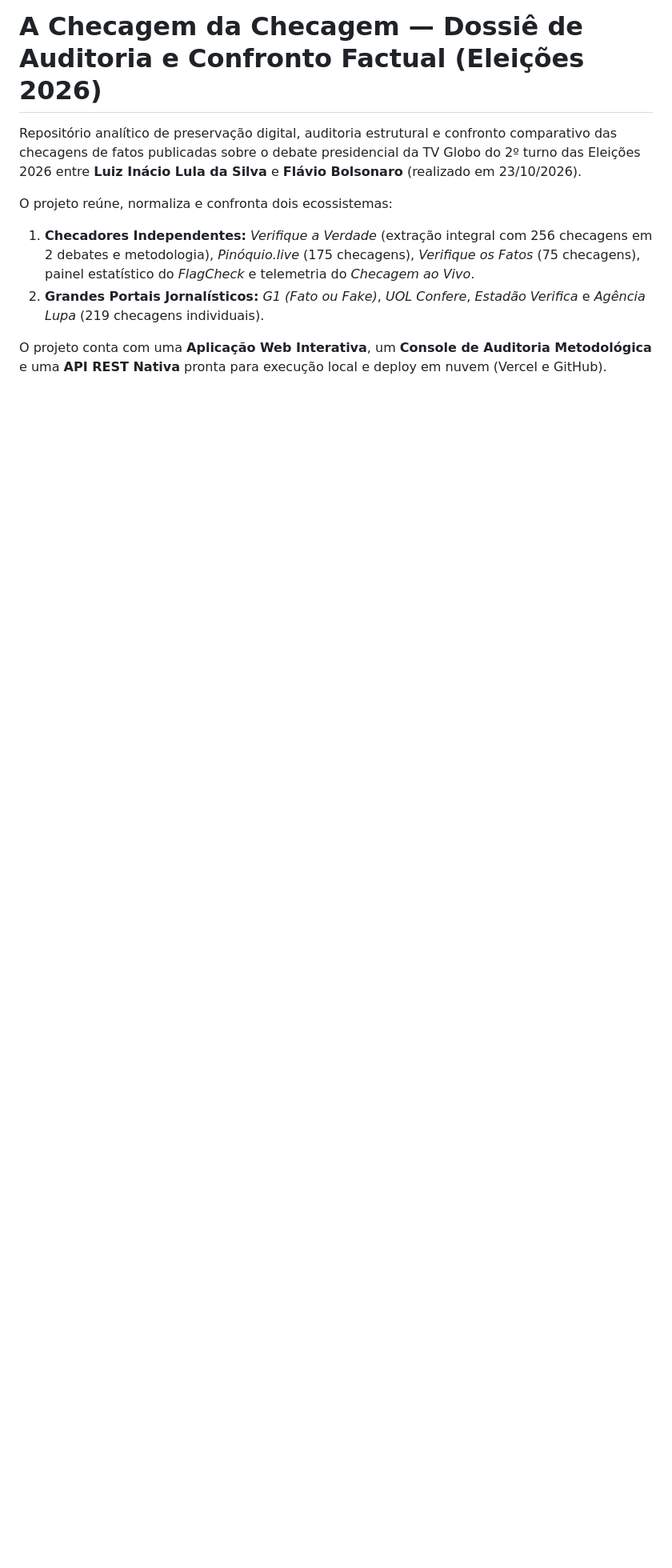
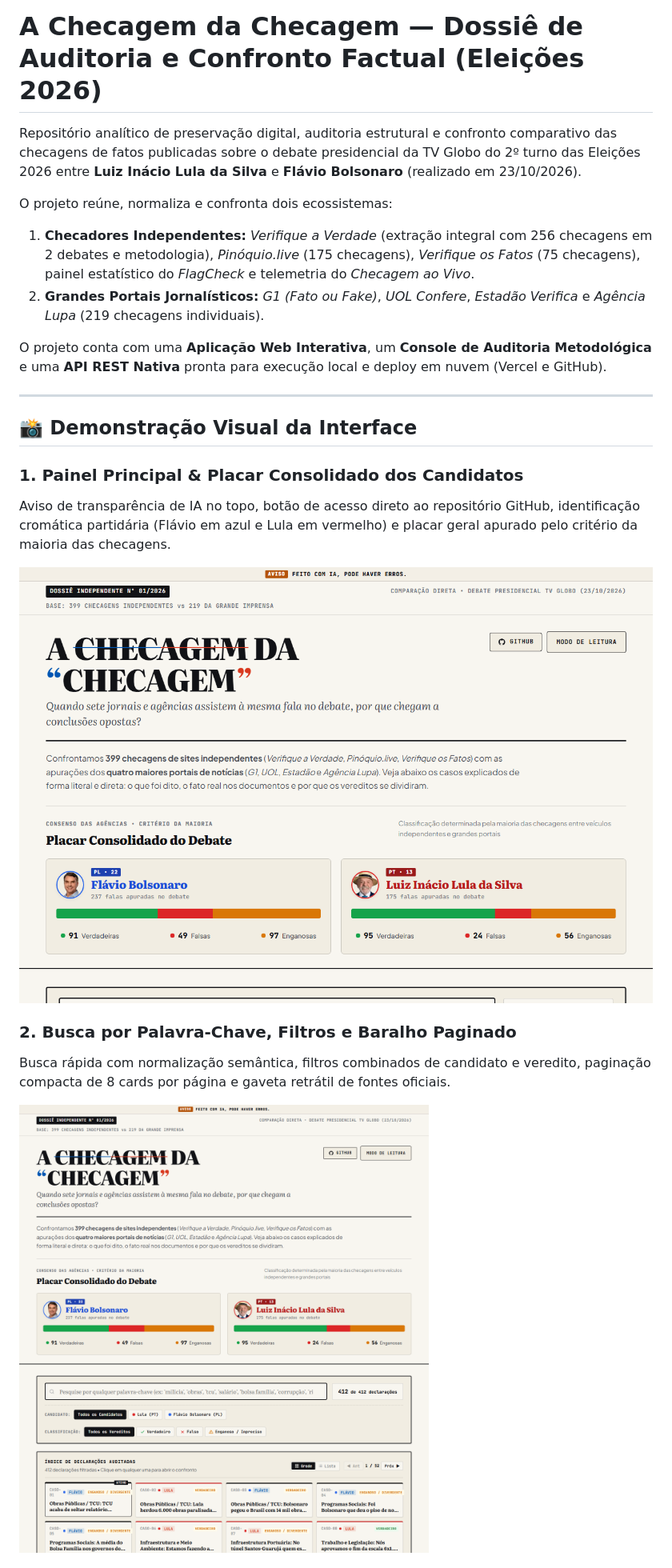
Before and after one commit to yFaeelzeen/a-checagem-da-checagem, a Markdown page: README.md, the part around the change printed below. Shown: that part at 80% size. Drawn GitHub-style; pictures changed too: docs/screenshots/01_visao_geral_e_placar.png (added), docs/screenshots/02_catalogo_e_filtros.png (added); blank space fills up the shorter version.

Commit message:
docs: add interface screenshots gallery to README.md

```diff
--- a/README.md
+++ b/README.md
@@ -7,3 +7,18 @@ O projeto reúne, normaliza e confronta dois ecossistemas:
 2. **Grandes Portais Jornalísticos:** *G1 (Fato ou Fake)*, *UOL Confere*, *Estadão Verifica* e *Agência Lupa* (219 checagens individuais).
 
 O projeto conta com uma **Aplicação Web Interativa**, um **Console de Auditoria Metodológica** e uma **API REST Nativa** pronta para execução local e deploy em nuvem (Vercel e GitHub).
+
+---
+
+## 📸 Demonstração Visual da Interface
+
+### 1. Painel Principal & Placar Consolidado dos Candidatos
+Aviso de transparência de IA no topo, botão de acesso direto ao repositório GitHub, identificação cromática partidária (Flávio em azul e Lula em vermelho) e placar geral apurado pelo critério da maioria das checagens.
+
+![Painel Principal e Placar Consolidado](docs/screenshots/01_visao_geral_e_placar.png)
+
+### 2. Busca por Palavra-Chave, Filtros e Baralho Paginado
+Busca rápida com normalização semântica, filtros combinados de candidato e veredito, paginação compacta de 8 cards por página e gaveta retrátil de fontes oficiais.
+
+![Catálogo Completo e Filtros de Declarações](docs/screenshots/02_catalogo_e_filtros.png)
+
```
Also changed, not shown: other parts of README.md (+5 -0 lines), docs/screenshots/03_metodologia_e_api.png (added).
